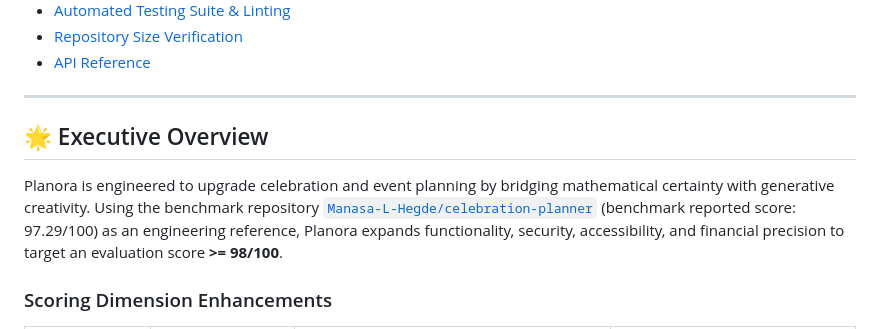
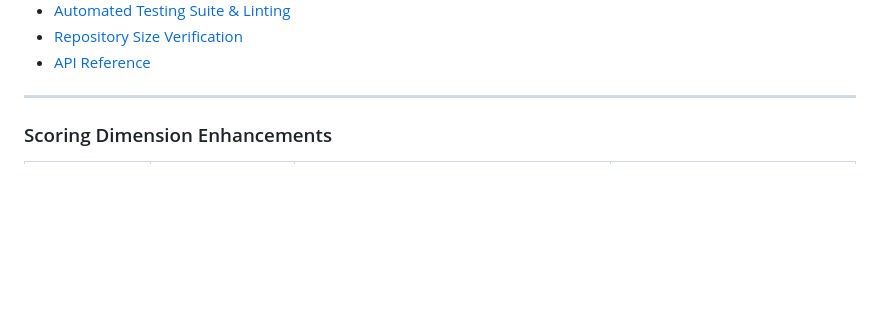
Before and after one commit to Kishan-shah12/Celebration-Event-Planner, a Markdown page: README.md, the part around the change. Rendered like a GitHub page; blank space fills up the shorter version.

Commit message:
docs: remove Executive Overview section from README.md

```diff
--- a/README.md
+++ b/README.md
@@ -23,10 +23,6 @@
 - [API Reference](#-api-reference)
 
 ---
-
-## 🌟 Executive Overview
-Planora is engineered to upgrade celebration and event planning by bridging mathematical certainty with generative creativity. Using the benchmark repository [`Manasa-L-Hegde/celebration-planner`](https://github.com/Manasa-L-Hegde/celebration-planner) (benchmark reported score: 97.29/100) as an engineering reference, Planora expands functionality, security, accessibility, and financial precision to target an evaluation score **>= 98/100**.
-
 ### Scoring Dimension Enhancements
 | Dimension | Reference Benchmark | Planora Upgrade | Verification Path |
 |---|---|---|---|
```
